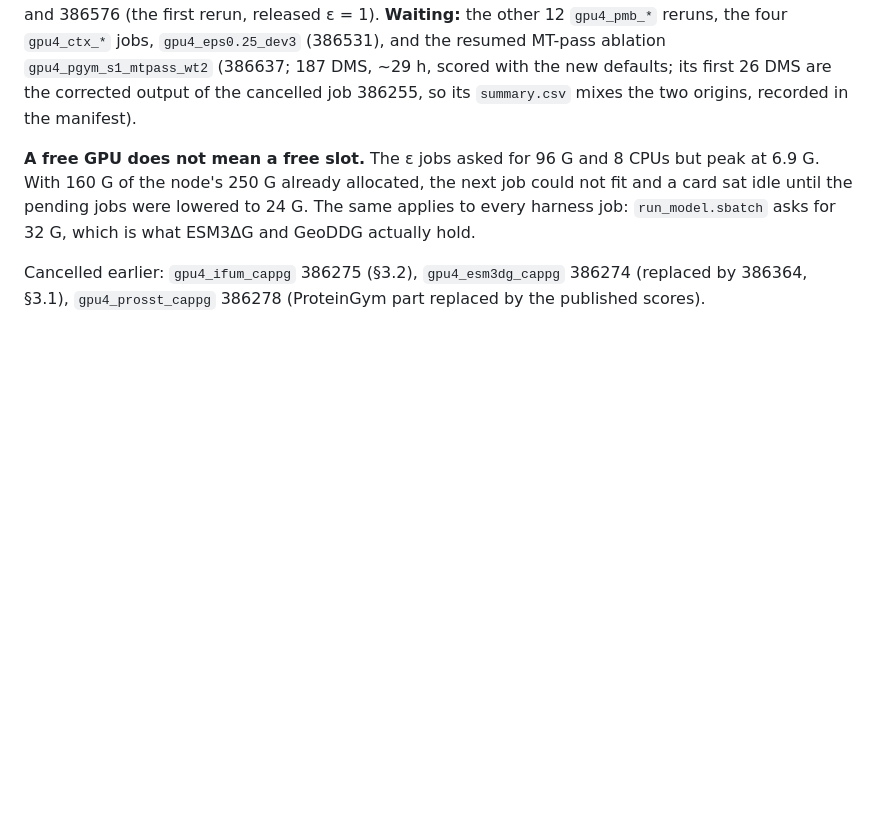
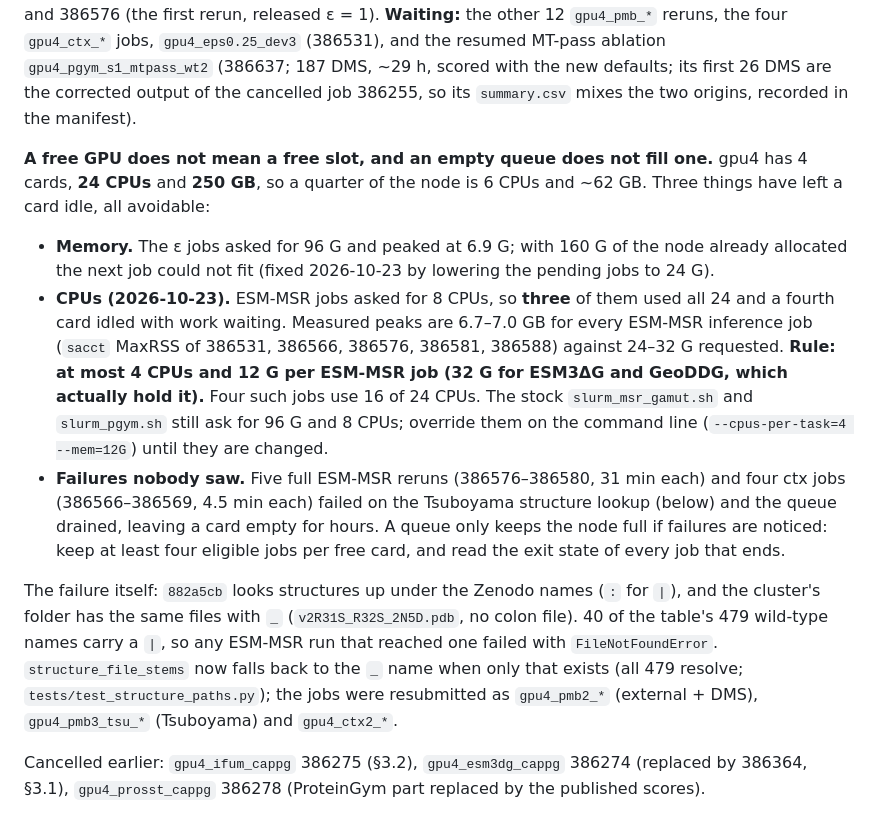
Before and after one commit to SKTeamLab/esm-msr, a Markdown page: docs/GPU4_INFERENCE_LEDGER.md, the part around the change. Rendered like a GitHub page; blank space fills up the shorter version.

Commit message:
Ledger: gpu4 sizing rule (4 CPUs / 12 G per ESM-MSR job, measured peaks), the idle-card causes, and the structure-name failure
Co-Authored-By: Claude Sonnet 5.5 <noreply@anthropic.com>

```diff
--- a/docs/GPU4_INFERENCE_LEDGER.md
+++ b/docs/GPU4_INFERENCE_LEDGER.md
@@ -103,10 +103,24 @@ prediction file). **Running** (as of 14:40): 386364 ESM3ΔG (fp16), 386277 GeoDD
 MT-pass ablation `gpu4_pgym_s1_mtpass_wt2` (386637; 187 DMS, ~29 h, scored with the new defaults; its first 26 DMS are the
 corrected output of the cancelled job 386255, so its `summary.csv` mixes the two origins, recorded in the manifest).
 
-**A free GPU does not mean a free slot.** The ε jobs asked for 96 G and 8 CPUs but peak at 6.9 G. With 160 G of the
-node's 250 G already allocated, the next job could not fit and a card sat idle until the pending jobs were lowered to
-24 G. The same applies to every harness job: `run_model.sbatch` asks for 32 G, which is what ESM3ΔG and GeoDDG
-actually hold.
+**A free GPU does not mean a free slot, and an empty queue does not fill one.** gpu4 has 4 cards, **24 CPUs** and **250 GB**, so
+a quarter of the node is 6 CPUs and ~62 GB. Three things have left a card idle, all avoidable:
+
+- **Memory.** The ε jobs asked for 96 G and peaked at 6.9 G; with 160 G of the node already allocated the next job could not fit
+  (fixed 2026-10-23 by lowering the pending jobs to 24 G).
+- **CPUs (2026-10-23).** ESM-MSR jobs asked for 8 CPUs, so **three** of them used all 24 and a fourth card idled with work waiting.
+  Measured peaks are 6.7–7.0 GB for every ESM-MSR inference job (`sacct` MaxRSS of 386531, 386566, 386576, 386581, 386588) against
+  24–32 G requested. **Rule: at most 4 CPUs and 12 G per ESM-MSR job (32 G for ESM3ΔG and GeoDDG, which actually hold it).**
+  Four such jobs use 16 of 24 CPUs. The stock `slurm_msr_gamut.sh` and `slurm_pgym.sh` still ask for 96 G and 8 CPUs; override them
+  on the command line (`--cpus-per-task=4 --mem=12G`) until they are changed.
+- **Failures nobody saw.** Five full ESM-MSR reruns (386576–386580, 31 min each) and four ctx jobs (386566–386569, 4.5 min each) failed on
+  the Tsuboyama structure lookup (below) and the queue drained, leaving a card empty for hours. A queue only keeps the node full if
+  failures are noticed: keep at least four eligible jobs per free card, and read the exit state of every job that ends.
+
+The failure itself: `882a5cb` looks structures up under the Zenodo names (`:` for `|`), and the cluster's folder has the same files
+with `_` (`v2R31S_R32S_2N5D.pdb`, no colon file). 40 of the table's 479 wild-type names carry a `|`, so any ESM-MSR run that reached
+one failed with `FileNotFoundError`. `structure_file_stems` now falls back to the `_` name when only that exists (all 479 resolve;
+`tests/test_structure_paths.py`); the jobs were resubmitted as `gpu4_pmb2_*` (external + DMS), `gpu4_pmb3_tsu_*` (Tsuboyama) and `gpu4_ctx2_*`.
 
 Cancelled earlier: `gpu4_ifum_cappg` 386275 (§3.2), `gpu4_esm3dg_cappg` 386274 (replaced by 386364, §3.1),
 `gpu4_prosst_cappg` 386278 (ProteinGym part replaced by the published scores).
```
